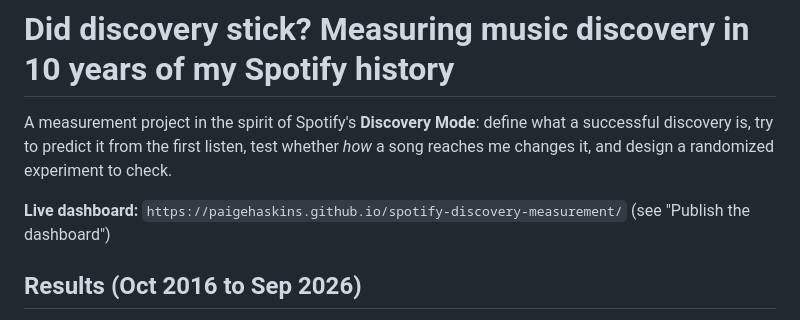
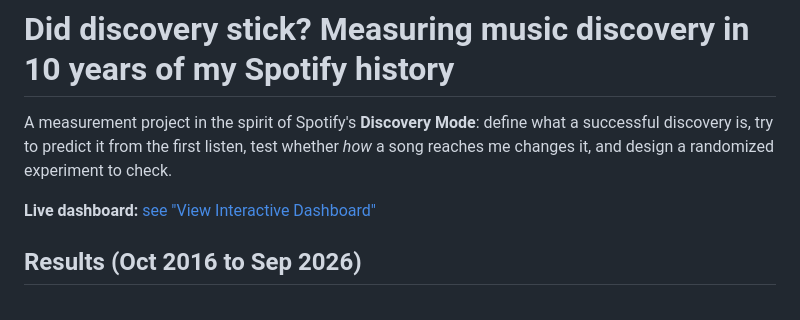
Before and after one commit to PaigeHaskins/spotify-discovery-measurement, a Markdown page: README.md, the part around the change. GitHub-like rendering.

```diff
--- a/README.md
+++ b/README.md
@@ -4,7 +4,7 @@ A measurement project in the spirit of Spotify's **Discovery Mode**: define what
 discovery is, try to predict it from the first listen, test whether *how* a song reaches me
 changes it, and design a randomized experiment to check.
 
-**Live dashboard:** `https://paigehaskins.github.io/spotify-discovery-measurement/` (see "Publish the dashboard")
+**Live dashboard:** [see "View Interactive Dashboard"](https://paigehaskins.github.io/spotify-discovery-measurement/)
 
 ## Results (Oct 2016 to Sep 2026)
 
```
